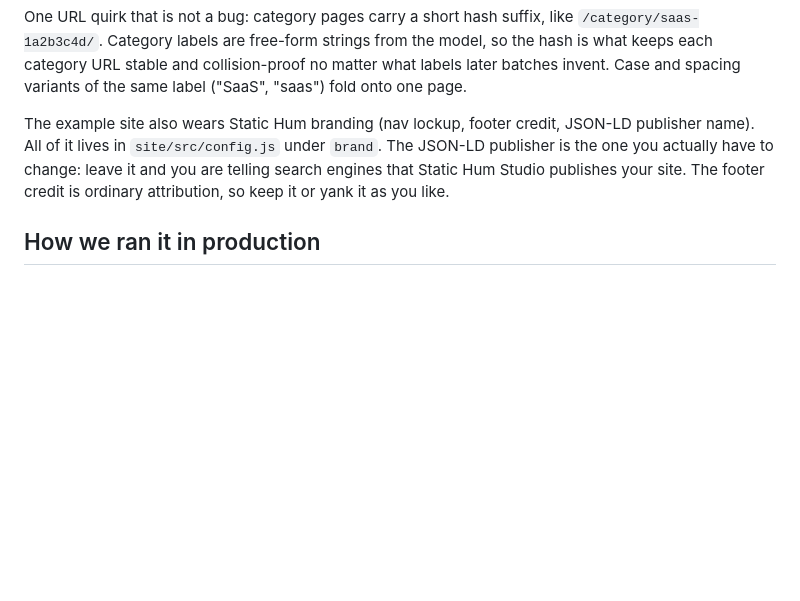
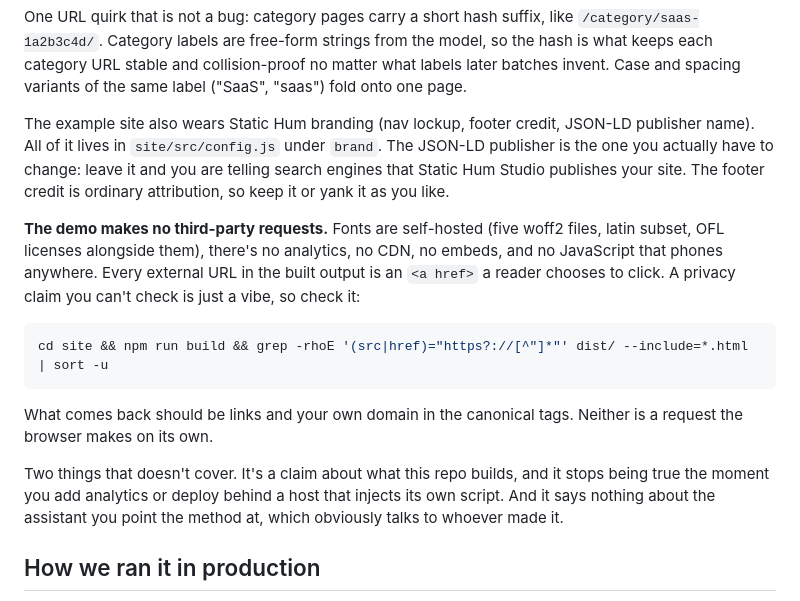
Before and after one commit to StaticHumStudio/ai-project-signal-skill, a Markdown page: README.md, the part around the change. GitHub-like rendering; blank space fills up the shorter version.

Commit message:
docs: say the demo makes no third-party requests, and show the check
Now that the fonts are self-hosted this is true of the built output, and
it is the one sentence the privacy-minded venues in VENUES.md actually
care about. Goes in Deploy rather than the pitch up top, because that is
where a forker is thinking about what they are about to serve.

Stated with the command that proves it rather than on faith, which is the
same bar RUBRIC.md holds the research to. Verified the grep returns only
<a> links and the canonical tags, neither of which the browser fetches.

Both caveats included: it describes what this repo builds, not what you
do to it afterward, and it says nothing about the assistant running the
method.

Co-Authored-By: Claude Opus 5 <noreply@anthropic.com>

````diff
--- a/README.md
+++ b/README.md
@@ -307,6 +307,24 @@ The JSON-LD publisher is the one you actually have to change: leave it and
 you are telling search engines that Static Hum Studio publishes your site.
 The footer credit is ordinary attribution, so keep it or yank it as you like.
 
+**The demo makes no third-party requests.** Fonts are self-hosted (five woff2
+files, latin subset, OFL licenses alongside them), there's no analytics, no
+CDN, no embeds, and no JavaScript that phones anywhere. Every external URL in
+the built output is an `<a href>` a reader chooses to click. A privacy claim
+you can't check is just a vibe, so check it:
+
+```bash
+cd site && npm run build && grep -rhoE '(src|href)="https?://[^"]*"' dist/ --include=*.html | sort -u
+```
+
+What comes back should be links and your own domain in the canonical tags.
+Neither is a request the browser makes on its own.
+
+Two things that doesn't cover. It's a claim about what this repo builds, and it
+stops being true the moment you add analytics or deploy behind a host that
+injects its own script. And it says nothing about the assistant you point the
+method at, which obviously talks to whoever made it.
+
 ## How we ran it in production
 
 [`reference/`](./reference) is Signal's real daily pipeline, kept as a worked
````
